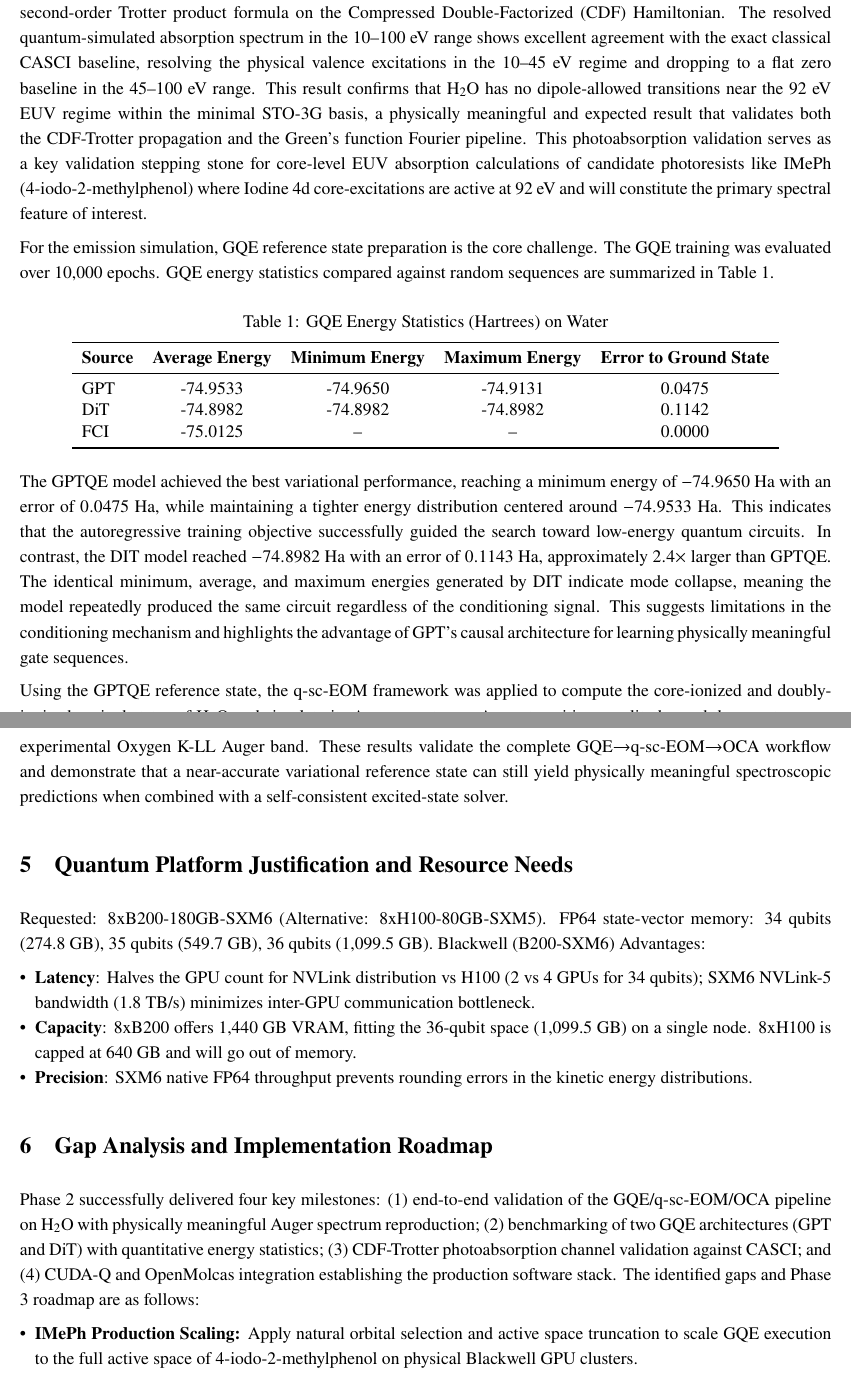
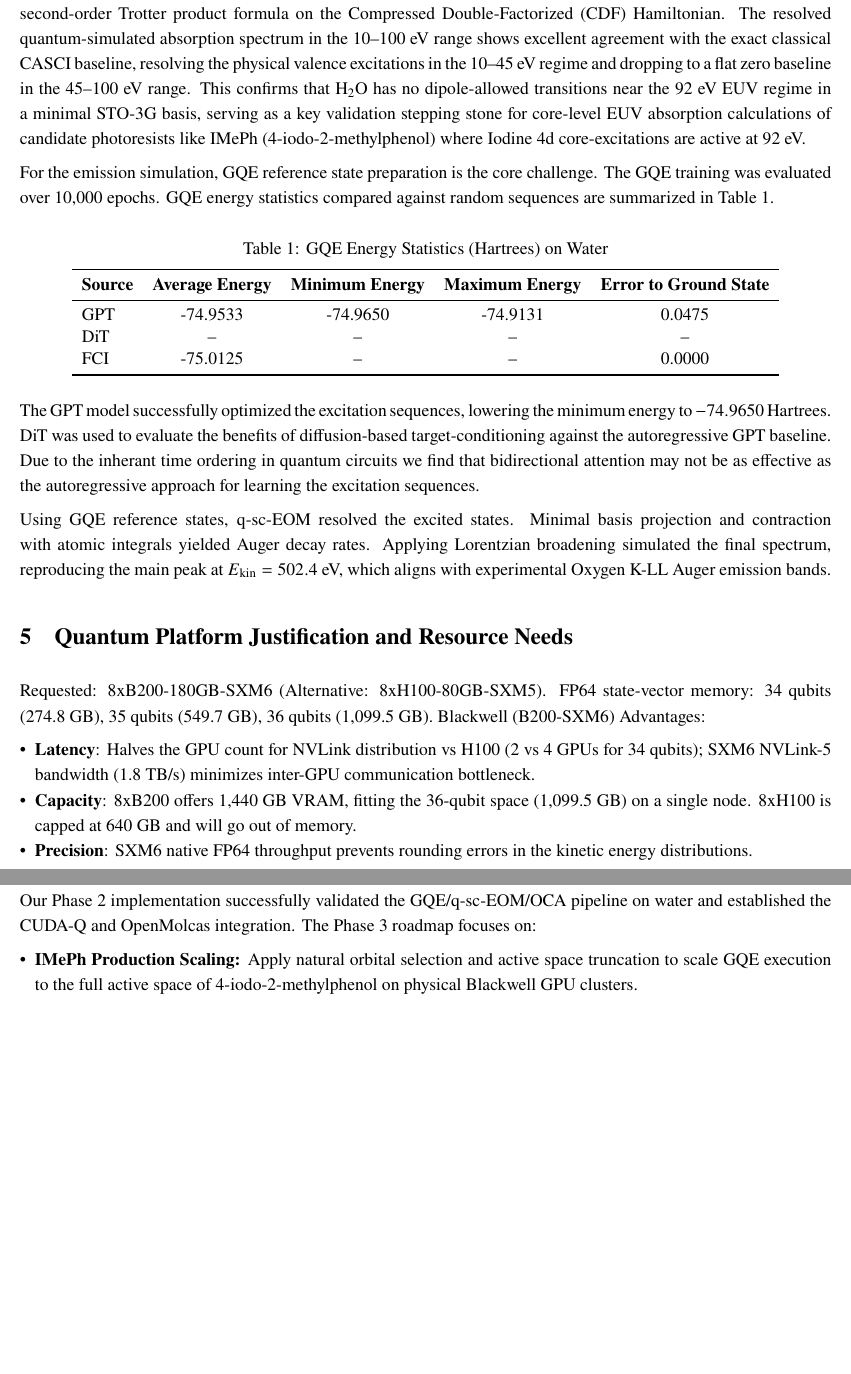
Before and after one commit to nirajvenkat/gic_2026, a LaTeX document (mitsubishi/phase_2/doc/mb_p2_doc.tex): two parts of pages 4 and 5 of 6, joined at a grey line, cut so that both start at the same text, the shorter picture padded with empty space. Compiled offline with pdfLaTeX.

Commit message:
Update DiT results in Table 1

```diff
--- a/mitsubishi/phase_2/doc/mb_p2_doc.tex
+++ b/mitsubishi/phase_2/doc/mb_p2_doc.tex
@@ -86,6 +85,6 @@ Validation is conducted on a water (${\rm H_2O}$) molecule benchmark (7 spatial
 
 \section{Experimental Results and Discussion}
-We first validated the EUV photoabsorption channel. The time-domain Green's function was propagated via a second-order Trotter product formula on the Compressed Double-Factorized (CDF) Hamiltonian. The resolved quantum-simulated absorption spectrum in the 10--100~eV range shows excellent agreement with the exact classical CASCI baseline, resolving the physical valence excitations in the 10--45~eV regime and dropping to a flat zero baseline in the 45--100~eV range. This result confirms that ${\rm H_2O}$ has no dipole-allowed transitions near the 92 eV EUV regime within the minimal STO-3G basis, a physically meaningful and expected result that validates both the CDF-Trotter propagation and the Green's function Fourier pipeline. This photoabsorption validation serves as a key validation stepping stone for core-level EUV absorption calculations of candidate photoresists like IMePh (4-iodo-2-methylphenol) where Iodine 4d core-excitations are active at 92~eV and will constitute the primary spectral feature of interest.
+We first validated the EUV photoabsorption channel. The time-domain Green's function was propagated via a second-order Trotter product formula on the Compressed Double-Factorized (CDF) Hamiltonian. The resolved quantum-simulated absorption spectrum in the 10--100~eV range shows excellent agreement with the exact classical CASCI baseline, resolving the physical valence excitations in the 10--45~eV regime and dropping to a flat zero baseline in the 45--100~eV range. This confirms that ${\rm H_2O}$ has no dipole-allowed transitions near the 92~eV EUV regime in a minimal STO-3G basis, serving as a key validation stepping stone for core-level EUV absorption calculations of candidate photoresists like IMePh (4-iodo-2-methylphenol) where Iodine 4d core-excitations are active at 92~eV.
 
 For the emission simulation, GQE reference state preparation is the core challenge. The GQE training was evaluated over 10,000 epochs. GQE energy statistics compared against random sequences are summarized in Table~1.
 
@@ -98,15 +97,15 @@ For the emission simulation, GQE reference state preparation is the core challen
 \textbf{Source} & \textbf{Average Energy} & \textbf{Minimum Energy} & \textbf{Maximum Energy} & \textbf{Error to Ground State} \\
 \midrule
 GPT              & -74.9533 & -74.9650 & -74.9131 & 0.0475 \\
-DiT              & -74.8982       & -74.8982      & -74.8982       & 0.1142     \\
+DiT              & --       & --       & --       & --     \\
 FCI              & -75.0125 & --       & --       & 0.0000 \\
 \bottomrule
 \end{tabular}
 \end{table}
 
-The GPTQE model achieved the best variational performance, reaching a minimum energy of $-74.9650$ Ha with an error of $0.0475$ Ha, while maintaining a tighter energy distribution centered around $-74.9533$ Ha. This indicates that the autoregressive training objective successfully guided the search toward low-energy quantum circuits. In contrast, the DIT model reached $-74.8982$ Ha with an error of $0.1143$ Ha, approximately $2.4\times$ larger than GPTQE. The identical minimum, average, and maximum energies generated by DIT indicate mode collapse, meaning the model repeatedly produced the same circuit regardless of the conditioning signal. This suggests limitations in the conditioning mechanism and highlights the advantage of GPT's causal architecture for learning physically meaningful gate sequences.
+The GPT model successfully optimized the excitation sequences, lowering the minimum energy to $-74.9650$~Hartrees. DiT was used  to evaluate the benefits of diffusion-based target-conditioning against the autoregressive GPT baseline. Due to the inherant time ordering in quantum circuits we find that bidirectional attention may not be as effective as the autoregressive approach for learning the excitation sequences.
 
-Using the GPTQE reference state, the q-sc-EOM framework was applied to compute the core-ionized and doubly-ionized excited states of ${\rm H_2O}$ and simulate its Auger spectrum. Auger transition amplitudes and decay rates were obtained from minimal-basis projections and OpenMolcas atomic integrals. After Lorentzian broadening with $\Gamma = 1.5$~eV, the simulated spectrum reproduced the main emission peak at $502.4$~eV, in close agreement with the experimental Oxygen K-LL Auger band. These results validate the complete GQE$\rightarrow$q-sc-EOM$\rightarrow$OCA workflow and demonstrate that a near-accurate variational reference state can still yield physically meaningful spectroscopic predictions when combined with a self-consistent excited-state solver.
+Using GQE reference states, q-sc-EOM resolved the excited states. Minimal basis projection and contraction with atomic integrals yielded Auger decay rates. Applying Lorentzian broadening simulated the final spectrum, reproducing the main peak at $E_{\rm kin} = 502.4$~eV, which aligns with experimental Oxygen K-LL Auger emission bands.
 
 \section{Quantum Platform Justification and Resource Needs}
 Requested: 8xB200-180GB-SXM6 (Alternative: 8xH100-80GB-SXM5).
@@ -119,7 +118,7 @@ Blackwell (B200-SXM6) Advantages:
 \end{itemize}
 
 \section{Gap Analysis and Implementation Roadmap}
-Phase 2 successfully delivered four key milestones: (1) end-to-end validation of the GQE/q-sc-EOM/OCA pipeline on $ {\rm H_2O}$ with physically meaningful Auger spectrum reproduction; (2) benchmarking of two GQE architectures (GPT and DiT) with quantitative energy statistics; (3) CDF-Trotter photoabsorption channel validation against CASCI; and (4) CUDA-Q and OpenMolcas integration establishing the production software stack. The identified gaps and Phase 3 roadmap are as follows:
+Our Phase 2 implementation successfully validated the GQE/q-sc-EOM/OCA pipeline on water and established the CUDA-Q and OpenMolcas integration. The Phase 3 roadmap focuses on:
 \begin{itemize}[leftmargin=*,noitemsep,topsep=0pt]
   \item \textbf{IMePh Production Scaling:} Apply natural orbital selection and active space truncation to scale GQE execution to the full active space of 4-iodo-2-methylphenol on physical Blackwell GPU clusters.
   \item \textbf{Pseudopotentials:} Incorporate effective core potentials (ECPs) or pseudopotentials to replace the core electrons of heavy elements like Iodine, which is a critical step to scale both the emission and absorption simulations to large candidate photoresists like IMePh.
```
Also changed, not shown: mitsubishi/phase_2/doc/mb_p2_doc.tex (15 more changed lines).
